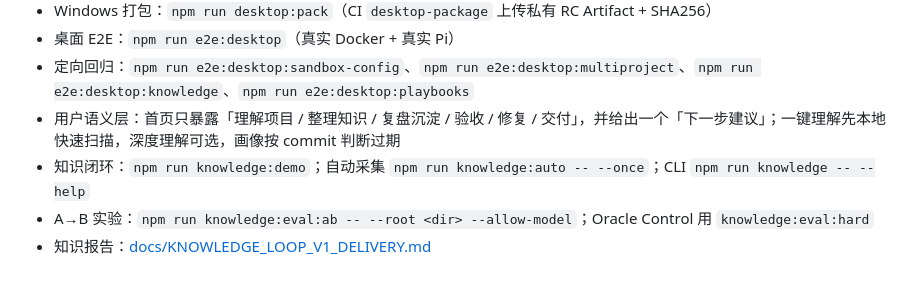
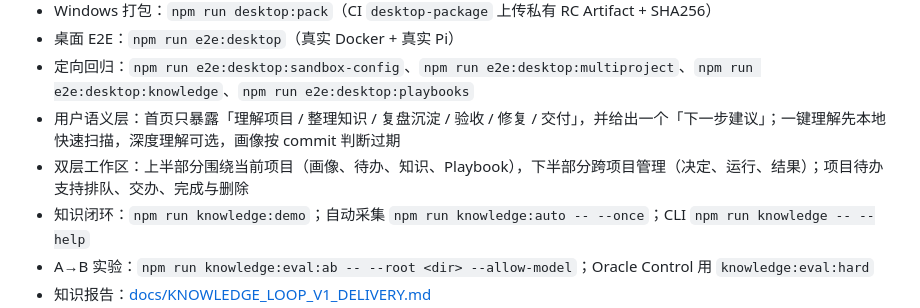
Before and after one commit to GeTitDD/owner-agent-mvp, a Markdown page: README.md, the part around the change. Rendered like a GitHub page; blank space fills up the shorter version.

```diff
--- a/README.md
+++ b/README.md
@@ -17,6 +17,7 @@
 - 桌面 E2E：`npm run e2e:desktop`（真实 Docker + 真实 Pi）
 - 定向回归：`npm run e2e:desktop:sandbox-config`、`npm run e2e:desktop:multiproject`、`npm run e2e:desktop:knowledge`、`npm run e2e:desktop:playbooks`
 - 用户语义层：首页只暴露「理解项目 / 整理知识 / 复盘沉淀 / 验收 / 修复 / 交付」，并给出一个「下一步建议」；一键理解先本地快速扫描，深度理解可选，画像按 commit 判断过期
+- 双层工作区：上半部分围绕当前项目（画像、待办、知识、Playbook），下半部分跨项目管理（决定、运行、结果）；项目待办支持排队、交办、完成与删除
 - 知识闭环：`npm run knowledge:demo`；自动采集 `npm run knowledge:auto -- --once`；CLI `npm run knowledge -- --help`
 - A→B 实验：`npm run knowledge:eval:ab -- --root <dir> --allow-model`；Oracle Control 用 `knowledge:eval:hard`
 - 知识报告：[docs/KNOWLEDGE_LOOP_V1_DELIVERY.md](docs/KNOWLEDGE_LOOP_V1_DELIVERY.md)
```
Also changed, not shown: docs/UI_GUIDE.md (+38 -16 lines), docs/assets/companion/project-queue.png (added), docs/assets/companion/two-zones.png (added), 10 other files.
